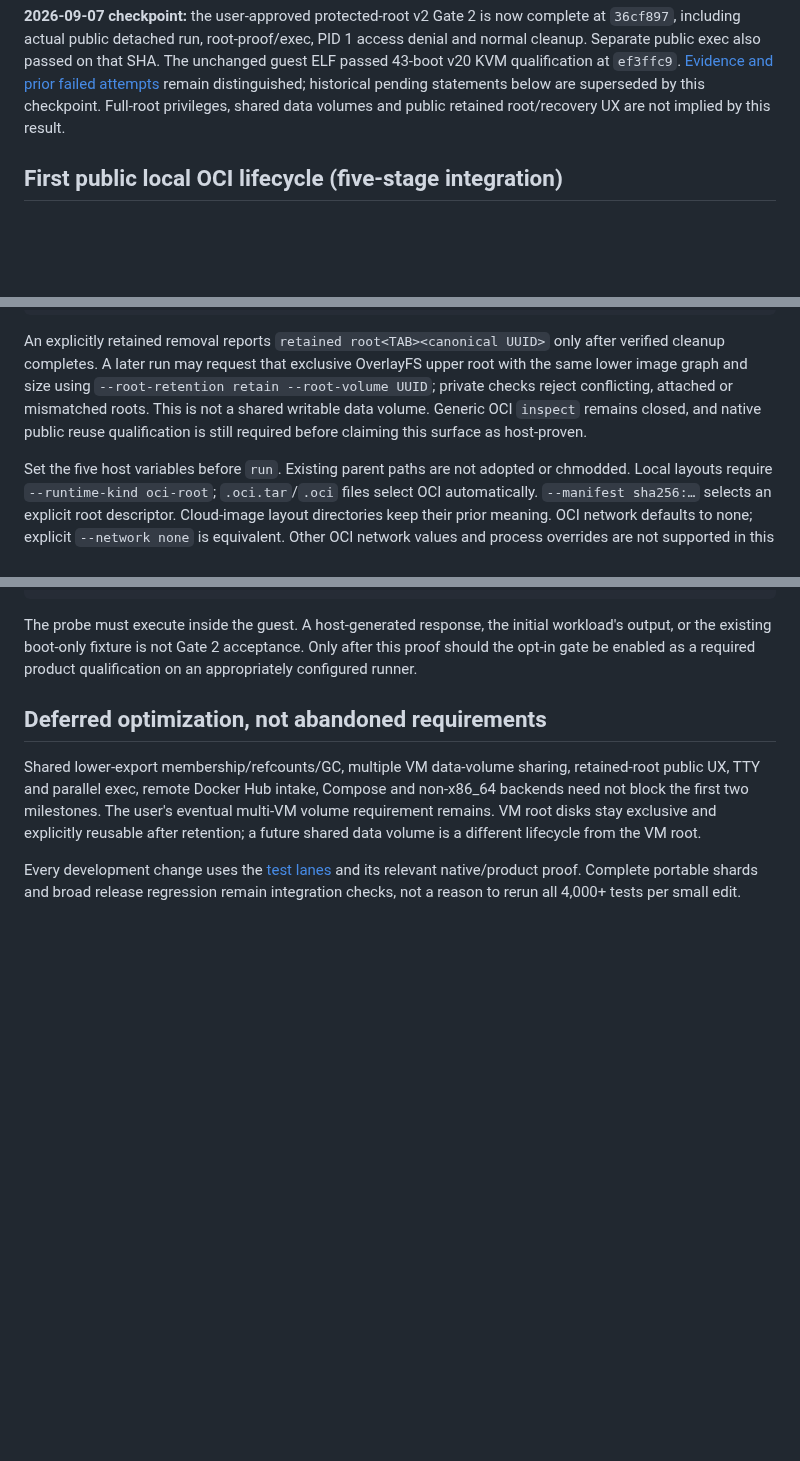
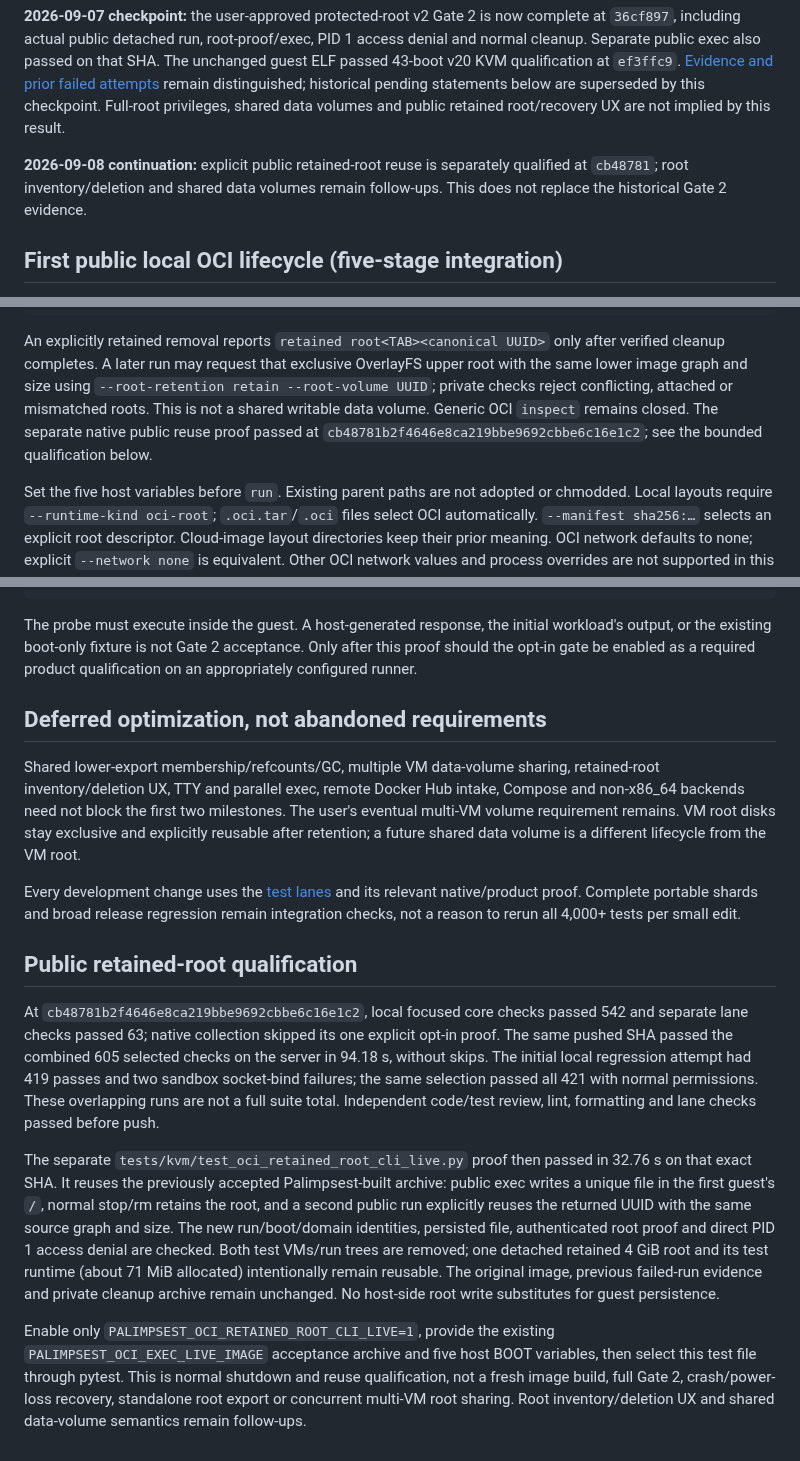
Before and after one commit to openstack-afterglow/palimpsest, a Markdown page: docs/oci-public-runtime-roadmap.md, 3 parts joined by grey strips. Drawn GitHub-style; blank space fills up the shorter version.

```diff
--- a/docs/oci-public-runtime-roadmap.md
+++ b/docs/oci-public-runtime-roadmap.md
@@ -12,6 +12,10 @@ that SHA. The unchanged guest ELF passed 43-boot v20 KVM qualification at
 remain distinguished; historical pending statements below are superseded by
 this checkpoint. Full-root privileges, shared data volumes and public retained
 root/recovery UX are not implied by this result.
+
+**2026-09-08 continuation:** explicit public retained-root reuse is separately
+qualified at `cb48781`; root inventory/deletion and shared data volumes remain
+follow-ups. This does not replace the historical Gate 2 evidence.
 
 ## First public local OCI lifecycle (five-stage integration)
 
@@ -73,8 +77,8 @@ only after verified cleanup completes. A later run may request that exclusive
 OverlayFS upper root with the same lower image graph and size using `--root-retention retain
 --root-volume UUID`; private checks reject conflicting, attached or mismatched
 roots. This is not a shared writable data volume. Generic OCI `inspect` remains
-closed, and native public reuse qualification is still required before claiming
-this surface as host-proven.
+closed. The separate native public reuse proof passed at
+`cb48781b2f4646e8ca219bbe9692cbbe6c16e1c2`; see the bounded qualification below.
 
 Set the five host variables before `run`. Existing parent paths are not adopted
 or chmodded. Local layouts require `--runtime-kind oci-root`; `.oci.tar`/`.oci`
@@ -243,7 +247,7 @@ qualification on an appropriately configured runner.
 ## Deferred optimization, not abandoned requirements
 
 Shared lower-export membership/refcounts/GC, multiple VM data-volume sharing,
-retained-root public UX, TTY and parallel exec, remote Docker Hub intake,
+retained-root inventory/deletion UX, TTY and parallel exec, remote Docker Hub intake,
 Compose and non-x86_64 backends need not block the first two milestones.
 The user's eventual multi-VM volume requirement remains. VM root disks stay
 exclusive and explicitly reusable after retention; a future shared data volume
@@ -252,3 +256,32 @@ is a different lifecycle from the VM root.
 Every development change uses the [test lanes](testing.md) and its relevant
 native/product proof. Complete portable shards and broad release regression
 remain integration checks, not a reason to rerun all 4,000+ tests per small edit.
+
+## Public retained-root qualification
+
+At `cb48781b2f4646e8ca219bbe9692cbbe6c16e1c2`, local focused core checks passed
+542 and separate lane checks passed 63; native collection skipped its one
+explicit opt-in proof. The same pushed SHA passed the combined 605 selected
+checks on the server in 94.18 s, without skips. The initial local regression
+attempt had 419 passes and two sandbox socket-bind failures; the same selection
+passed all 421 with normal permissions. These overlapping runs are not a full
+suite total. Independent code/test review, lint, formatting and lane checks
+passed before push.
+
+The separate `tests/kvm/test_oci_retained_root_cli_live.py` proof then passed
+in 32.76 s on that exact SHA. It reuses the previously accepted Palimpsest-built
+archive: public exec writes a unique file in the first guest's `/`, normal
+stop/rm retains the root, and a second public run explicitly reuses the returned
+UUID with the same source graph and size. The new run/boot/domain identities,
+persisted file, authenticated root proof and direct PID 1 access denial are
+checked. Both test VMs/run trees are removed; one detached retained 4 GiB root
+and its test runtime (about 71 MiB allocated) intentionally remain reusable.
+The original image, previous failed-run evidence and private cleanup archive
+remain unchanged. No host-side root write substitutes for guest persistence.
+
+Enable only `PALIMPSEST_OCI_RETAINED_ROOT_CLI_LIVE=1`, provide the existing
+`PALIMPSEST_OCI_EXEC_LIVE_IMAGE` acceptance archive and five host BOOT variables,
+then select this test file through pytest. This is normal shutdown and
+reuse qualification, not a fresh image build, full Gate 2, crash/power-loss
+recovery, standalone root export or concurrent multi-VM root sharing. Root
+inventory/deletion UX and shared data-volume semantics remain follow-ups.
```
Also changed, not shown: IMPLEMENTATION_PLAN.md (+24 -2 lines).
